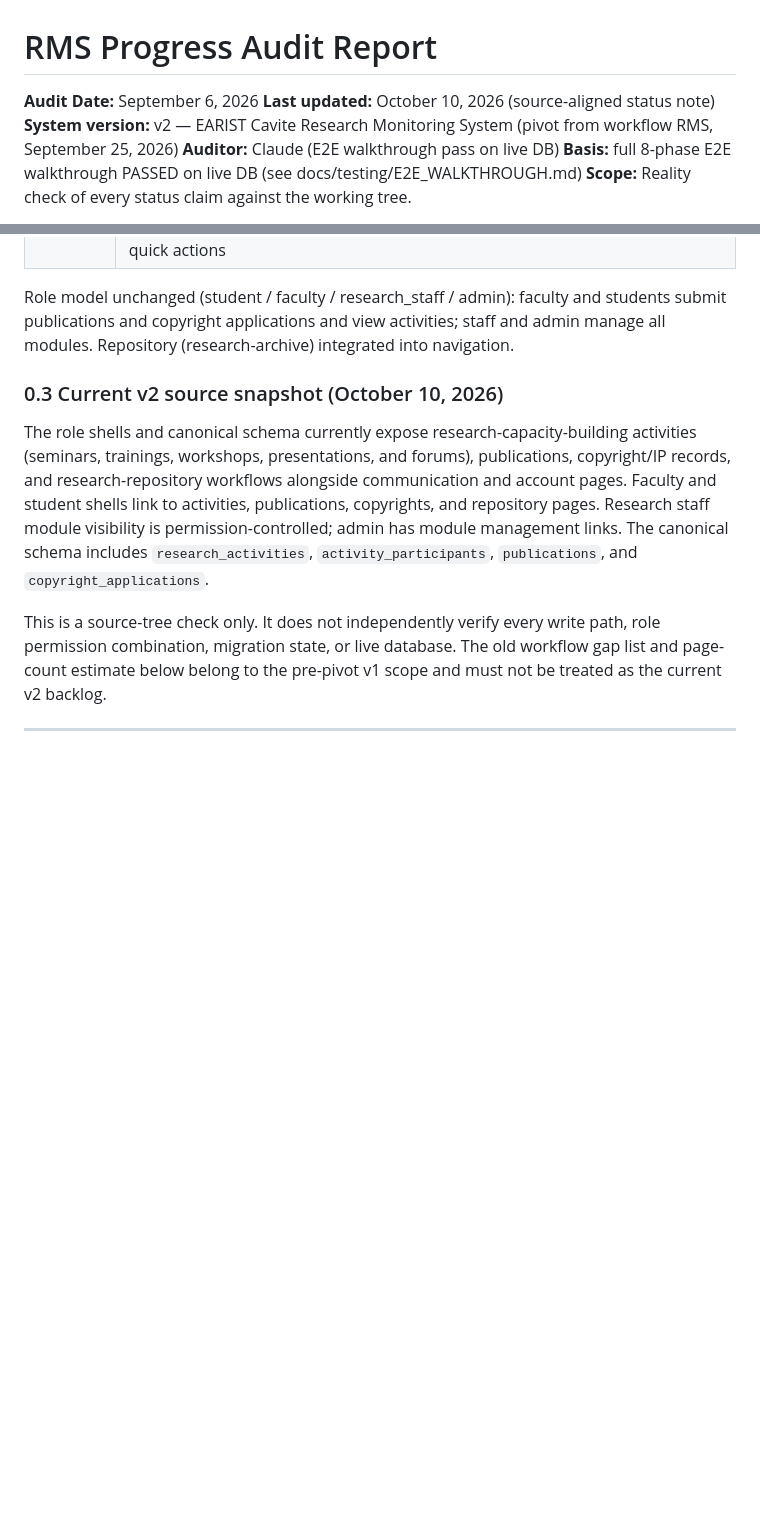
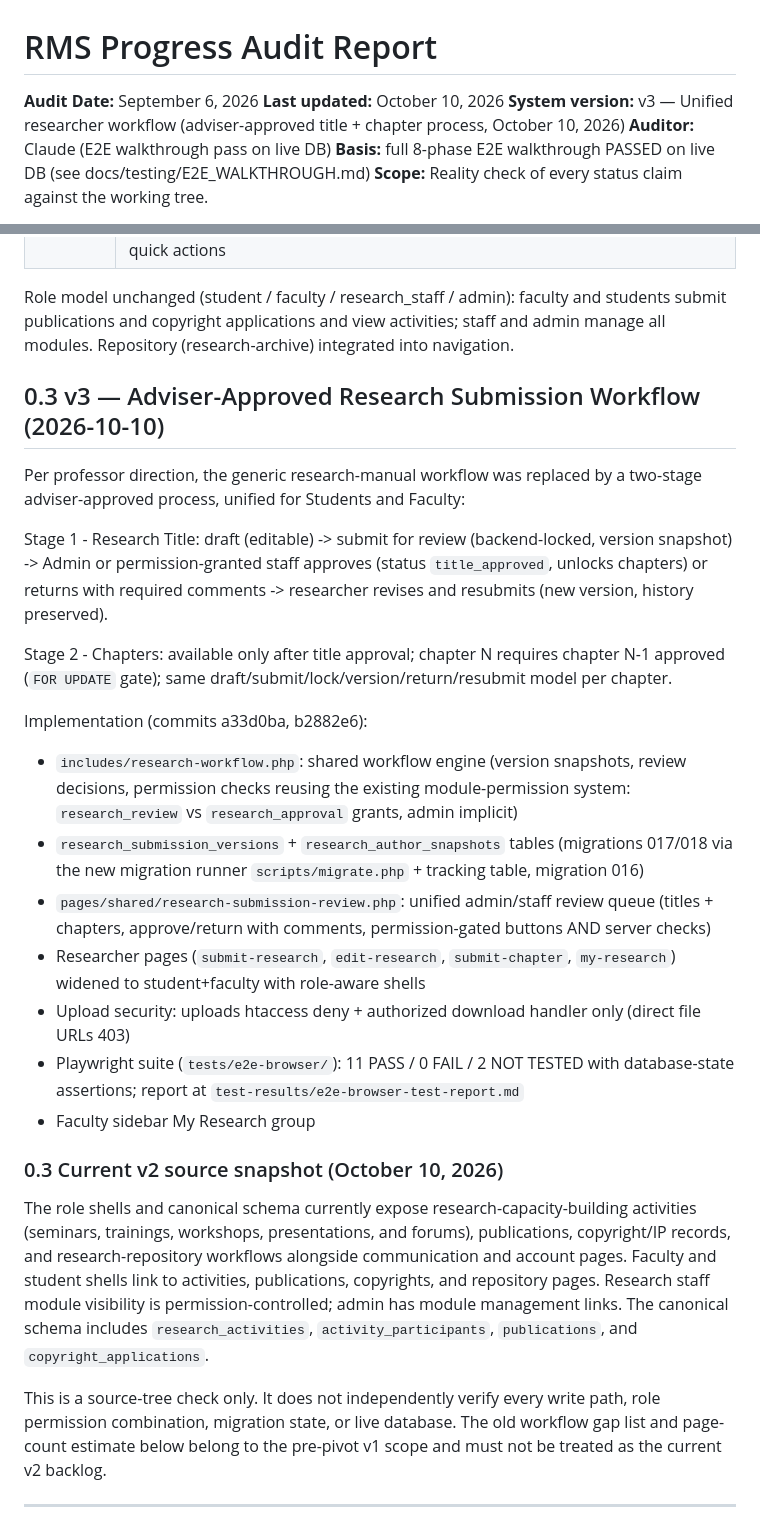
Before and after one commit to jimat04/Research_Managent_System, a Markdown page: docs/progress/PROGRESS_AUDIT.md, 2 parts joined by grey strips. Drawn GitHub-style; blank space fills up the shorter version.

Commit message:
docs: record v3 adviser-approved research workflow
Co-authored-by: Copilot <223556219+Copilot@users.noreply.github.com>

```diff
--- a/docs/progress/PROGRESS_AUDIT.md
+++ b/docs/progress/PROGRESS_AUDIT.md
@@ -1,8 +1,8 @@
 # RMS Progress Audit Report
 
 **Audit Date:** September 6, 2026
-**Last updated:** October 10, 2026 (source-aligned status note)
-**System version:** v2 — EARIST Cavite Research Monitoring System (pivot from workflow RMS, September 25, 2026)
+**Last updated:** October 10, 2026
+**System version:** v3 — Unified researcher workflow (adviser-approved title + chapter process, October 10, 2026)
 **Auditor:** Claude (E2E walkthrough pass on live DB)
 **Basis:** full 8-phase E2E walkthrough PASSED on live DB (see docs/testing/E2E_WALKTHROUGH.md)
 **Scope:** Reality check of every status claim against the working tree.
@@ -91,6 +91,23 @@ New module structure (6 commits, each E2E-tested before merge):
 | f2ab103 | Dashboards: 7-indicator monitoring overview (staff/admin, shared implementation), personal summaries (faculty/student), pure-CSS activity chart, quick actions |
 
 Role model unchanged (student / faculty / research\_staff / admin): faculty and students submit publications and copyright applications and view activities; staff and admin manage all modules. Repository (research-archive) integrated into navigation.
+
+## 0.3 v3 — Adviser-Approved Research Submission Workflow (2026-10-10)
+
+Per professor direction, the generic research-manual workflow was replaced by a two-stage adviser-approved process, unified for Students and Faculty:
+
+Stage 1 - Research Title: draft (editable) -> submit for review (backend-locked, version snapshot) -> Admin or permission-granted staff approves (status `title_approved`, unlocks chapters) or returns with required comments -> researcher revises and resubmits (new version, history preserved).
+
+Stage 2 - Chapters: available only after title approval; chapter N requires chapter N-1 approved (`FOR UPDATE` gate); same draft/submit/lock/version/return/resubmit model per chapter.
+
+Implementation (commits a33d0ba, b2882e6):
+- `includes/research-workflow.php`: shared workflow engine (version snapshots, review decisions, permission checks reusing the existing module-permission system: `research_review` vs `research_approval` grants, admin implicit)
+- `research_submission_versions` + `research_author_snapshots` tables (migrations 017/018 via the new migration runner `scripts/migrate.php` + tracking table, migration 016)
+- `pages/shared/research-submission-review.php`: unified admin/staff review queue (titles + chapters, approve/return with comments, permission-gated buttons AND server checks)
+- Researcher pages (`submit-research`, `edit-research`, `submit-chapter`, `my-research`) widened to student+faculty with role-aware shells
+- Upload security: uploads htaccess deny + authorized download handler only (direct file URLs 403)
+- Playwright suite (`tests/e2e-browser/`): 11 PASS / 0 FAIL / 2 NOT TESTED with database-state assertions; report at `test-results/e2e-browser-test-report.md`
+- Faculty sidebar My Research group
 
 ### 0.3 Current v2 source snapshot (October 10, 2026)
 
```
